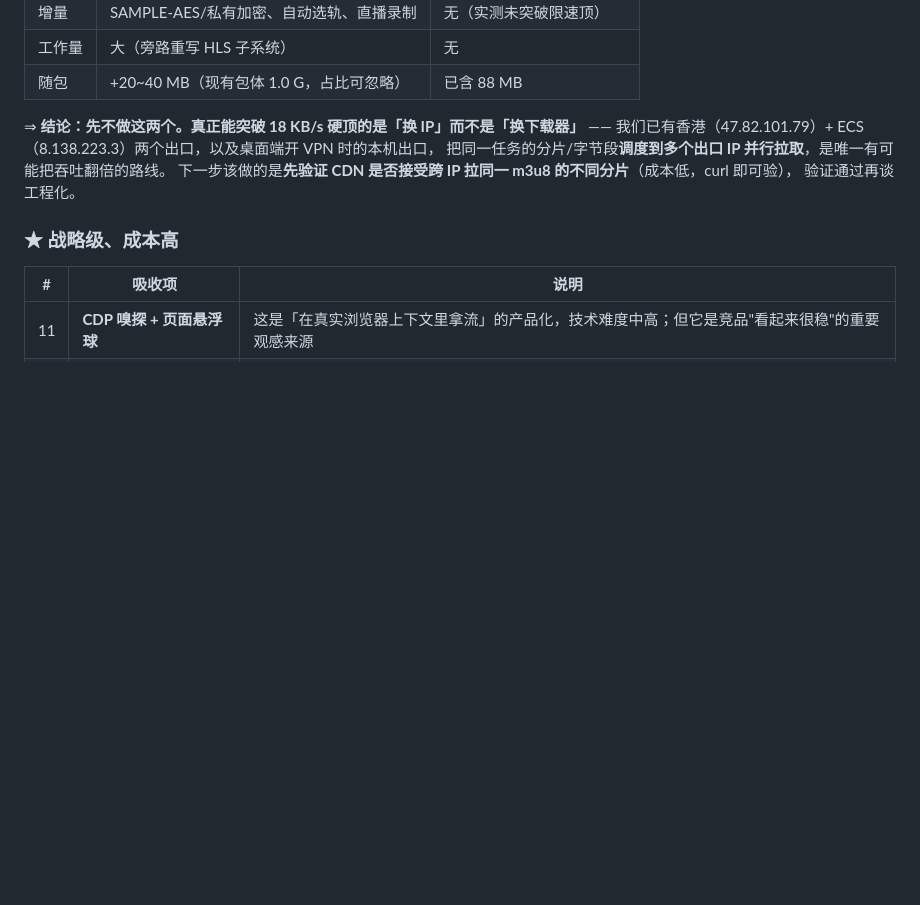
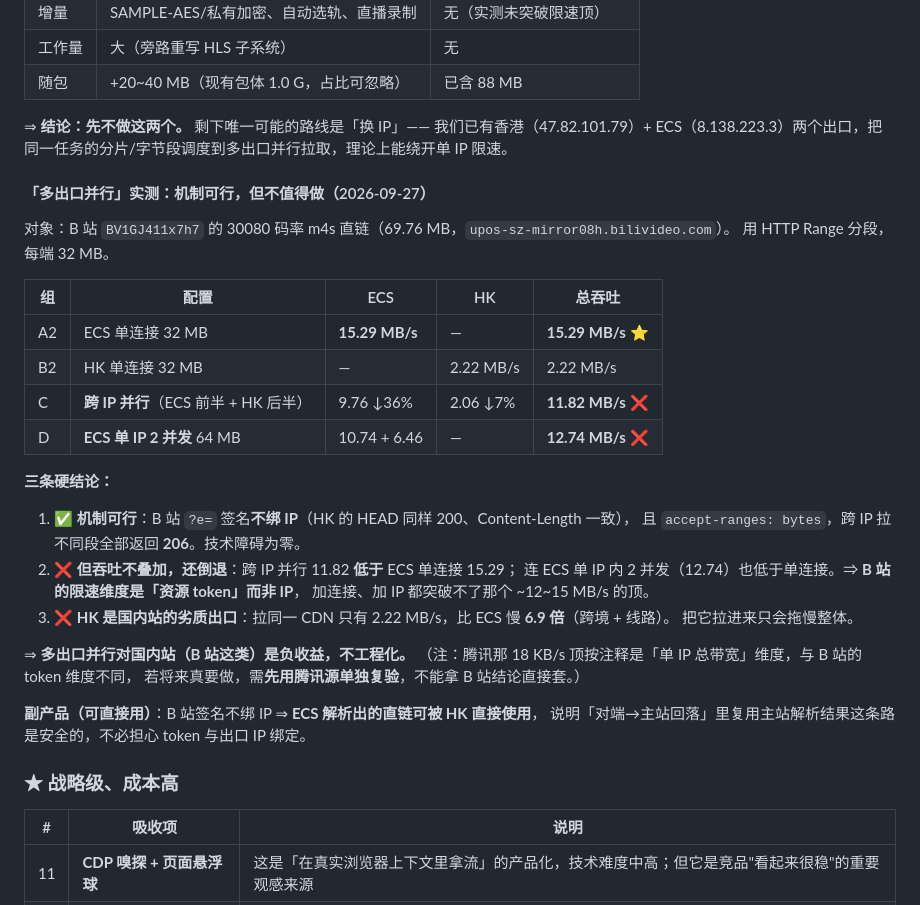
Before and after one commit to leydall0999-cell/video-downloader, a Markdown page: DataTool-2.0.0-彻底拆解与可吸收清单-2026-09-27.md, the part around the change. Drawn GitHub-style; blank space fills up the shorter version.

Commit message:
docs(DataTool拆解): 补「多出口并行」实测——B站限速维度是资源token非IP，跨IP并行反低于单连接

```diff
--- a/DataTool-2.0.0-彻底拆解与可吸收清单-2026-09-27.md
+++ b/DataTool-2.0.0-彻底拆解与可吸收清单-2026-09-27.md
@@ -235,11 +235,37 @@ N_m3u8DL-RE 没有，**必须完全旁路 yt-dlp 重写 HLS 子系统**（进程
 | 工作量 | 大（旁路重写 HLS 子系统） | 无 |
 | 随包 | +20~40 MB（现有包体 1.0 G，占比可忽略） | 已含 88 MB |
 
-⇒ **结论：先不做这两个。真正能突破 18 KB/s 硬顶的是「换 IP」而不是「换下载器」** ——
-我们已有香港（47.82.101.79）+ ECS（8.138.223.3）两个出口，以及桌面端开 VPN 时的本机出口，
-把同一任务的分片/字节段**调度到多个出口 IP 并行拉取**，是唯一有可能把吞吐翻倍的路线。
-下一步该做的是**先验证 CDN 是否接受跨 IP 拉同一 m3u8 的不同分片**（成本低，curl 即可验），
-验证通过再谈工程化。
+⇒ **结论：先不做这两个。** 剩下唯一可能的路线是「换 IP」—— 我们已有香港（47.82.101.79）+
+ECS（8.138.223.3）两个出口，把同一任务的分片/字节段调度到多出口并行拉取，理论上能绕开单 IP 限速。
+
+#### 「多出口并行」实测：机制可行，但**不值得做**（2026-09-27）
+
+对象：B 站 `BV1GJ411x7h7` 的 30080 码率 m4s 直链（69.76 MB，`upos-sz-mirror08h.bilivideo.com`）。
+用 HTTP Range 分段，每端 32 MB。
+
+| 组 | 配置 | ECS | HK | **总吞吐** |
+|---|---|---|---|---|
+| A2 | ECS 单连接 32 MB | **15.29 MB/s** | — | **15.29 MB/s** ⭐ |
+| B2 | HK 单连接 32 MB | — | 2.22 MB/s | 2.22 MB/s |
+| C | **跨 IP 并行**（ECS 前半 + HK 后半） | 9.76 ↓36% | 2.06 ↓7% | **11.82 MB/s** ❌ |
+| D | **ECS 单 IP 2 并发** 64 MB | 10.74 + 6.46 | — | **12.74 MB/s** ❌ |
+
+**三条硬结论：**
+
+1. ✅ **机制可行**：B 站 `?e=` 签名**不绑 IP**（HK 的 HEAD 同样 200、Content-Length 一致），
+   且 `accept-ranges: bytes`，跨 IP 拉不同段全部返回 **206**。技术障碍为零。
+2. ❌ **但吞吐不叠加，还倒退**：跨 IP 并行 11.82 **低于** ECS 单连接 15.29；
+   连 ECS 单 IP 内 2 并发（12.74）也低于单连接。⇒ **B 站的限速维度是「资源 token」而非 IP**，
+   加连接、加 IP 都突破不了那个 ~12~15 MB/s 的顶。
+3. ❌ **HK 是国内站的劣质出口**：拉同一 CDN 只有 2.22 MB/s，比 ECS 慢 **6.9 倍**（跨境 + 线路）。
+   把它拉进来只会拖慢整体。
+
+⇒ **多出口并行对国内站（B 站这类）是负收益，不工程化。**
+（注：腾讯那 18 KB/s 顶按注释是「单 IP 总带宽」维度，与 B 站的 token 维度不同，
+若将来真要做，需**先用腾讯源单独复验**，不能拿 B 站结论直接套。）
+
+**副产品（可直接用）**：B 站签名不绑 IP ⇒ **ECS 解析出的直链可被 HK 直接使用**，
+说明「对端→主站回落」里复用主站解析结果这条路是安全的，不必担心 token 与出口 IP 绑定。
 
 ### ★ 战略级、成本高
 
```
